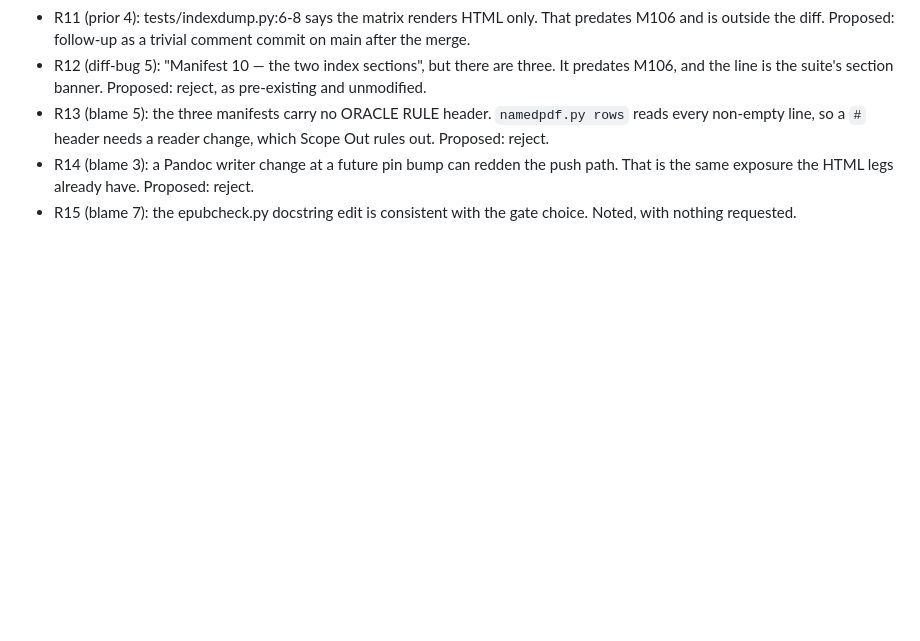
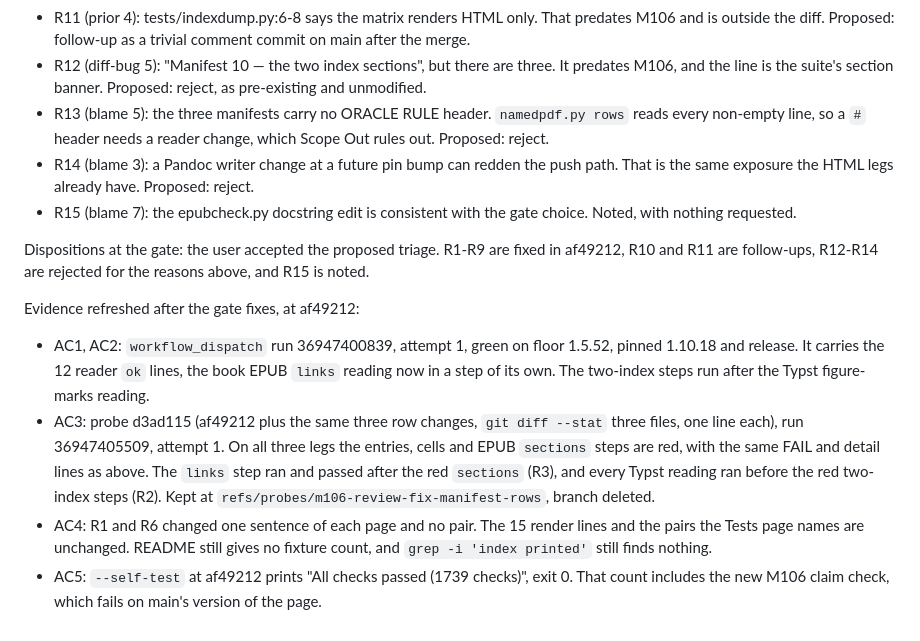
Before and after one commit to jmgirard/quarto-index, a Markdown page: cairn/milestones/M106-matrix-missing-legs.md, the part around the change. Rendered like a GitHub page; blank space fills up the shorter version.

Commit message:
review M106: evidence refreshed after the gate fixes

```diff
--- a/cairn/milestones/M106-matrix-missing-legs.md
+++ b/cairn/milestones/M106-matrix-missing-legs.md
@@ -189,3 +189,11 @@ Independent review: three lenses (Opus diff-bug, Sonnet blame-history, Sonnet pr
 - R13 (blame 5): the three manifests carry no ORACLE RULE header. `namedpdf.py rows` reads every non-empty line, so a `#` header needs a reader change, which Scope Out rules out. Proposed: reject.
 - R14 (blame 3): a Pandoc writer change at a future pin bump can redden the push path. That is the same exposure the HTML legs already have. Proposed: reject.
 - R15 (blame 7): the epubcheck.py docstring edit is consistent with the gate choice. Noted, with nothing requested.
+
+Dispositions at the gate: the user accepted the proposed triage. R1-R9 are fixed in af49212, R10 and R11 are follow-ups, R12-R14 are rejected for the reasons above, and R15 is noted.
+
+Evidence refreshed after the gate fixes, at af49212:
+- AC1, AC2: `workflow_dispatch` run 36947400839, attempt 1, green on floor 1.5.52, pinned 1.10.18 and release. It carries the 12 reader `ok` lines, the book EPUB `links` reading now in a step of its own. The two-index steps run after the Typst figure-marks reading.
+- AC3: probe d3ad115 (af49212 plus the same three row changes, `git diff --stat` three files, one line each), run 36947405509, attempt 1. On all three legs the entries, cells and EPUB `sections` steps are red, with the same FAIL and detail lines as above. The `links` step ran and passed after the red `sections` (R3), and every Typst reading ran before the red two-index steps (R2). Kept at `refs/probes/m106-review-fix-manifest-rows`, branch deleted.
+- AC4: R1 and R6 changed one sentence of each page and no pair. The 15 render lines and the pairs the Tests page names are unchanged. README still gives no fixture count, and `grep -i 'index printed'` still finds nothing.
+- AC5: `--self-test` at af49212 prints "All checks passed (1739 checks)", exit 0. That count includes the new M106 claim check, which fails on main's version of the page.
```
